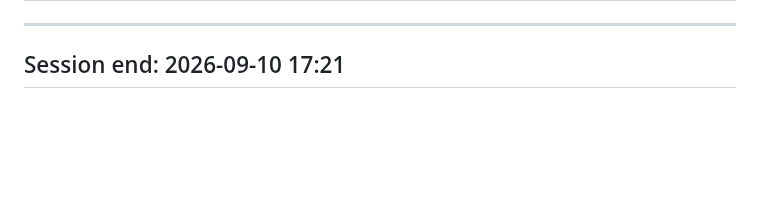
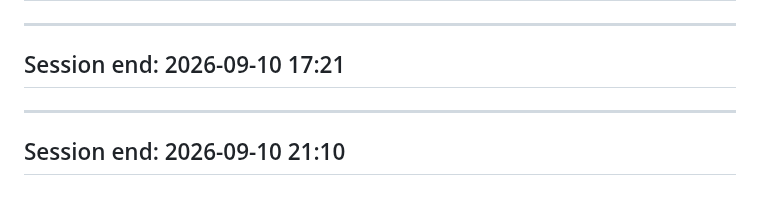
Before and after one commit to tcbhagat/constrovet-website, a Markdown page: SESSION_LOG.md, the part around the change. Drawn GitHub-style; blank space fills up the shorter version.

Commit message:
Add session log entry for 2026-09-10 at 21:10

```diff
--- a/SESSION_LOG.md
+++ b/SESSION_LOG.md
@@ -3606,3 +3606,7 @@ decision table (was: NOT APPROVED).
 
 ---
 ## Session end: 2026-09-10 17:21
+
+
+---
+## Session end: 2026-09-10 21:10
```
